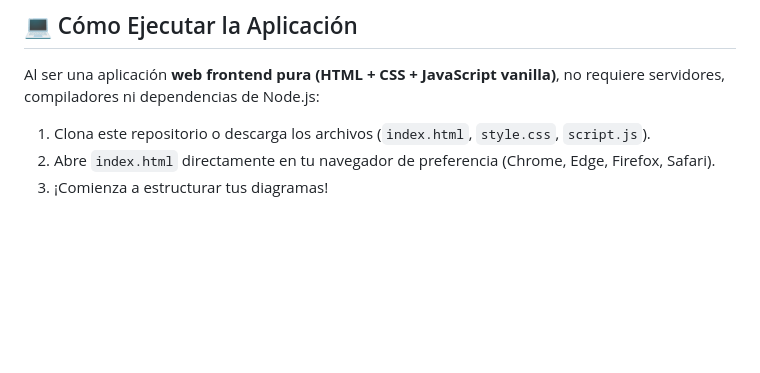
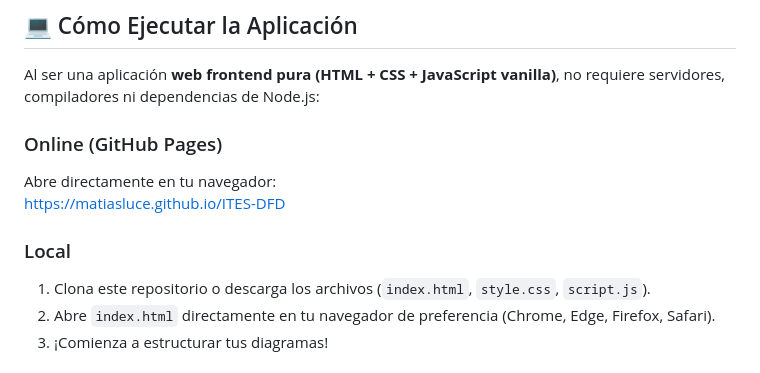
Before and after one commit to matiasluce/ITES-DFD, a Markdown page: README.md, the part around the change. GitHub-like rendering; blank space fills up the shorter version.

Commit message:
new update README

```diff
--- a/README.md
+++ b/README.md
@@ -57,6 +57,11 @@ Para demostrar la robustez y capacidad de las tecnologías nativas de los navega
 
 Al ser una aplicación **web frontend pura (HTML + CSS + JavaScript vanilla)**, no requiere servidores, compiladores ni dependencias de Node.js:
 
+### Online (GitHub Pages)
+Abre directamente en tu navegador:
+[https://matiasluce.github.io/ITES-DFD](https://matiasluce.github.io/ITES-DFD)
+
+### Local
 1. Clona este repositorio o descarga los archivos (`index.html`, `style.css`, `script.js`).
 2. Abre `index.html` directamente en tu navegador de preferencia (Chrome, Edge, Firefox, Safari).
 3. ¡Comienza a estructurar tus diagramas!
```
